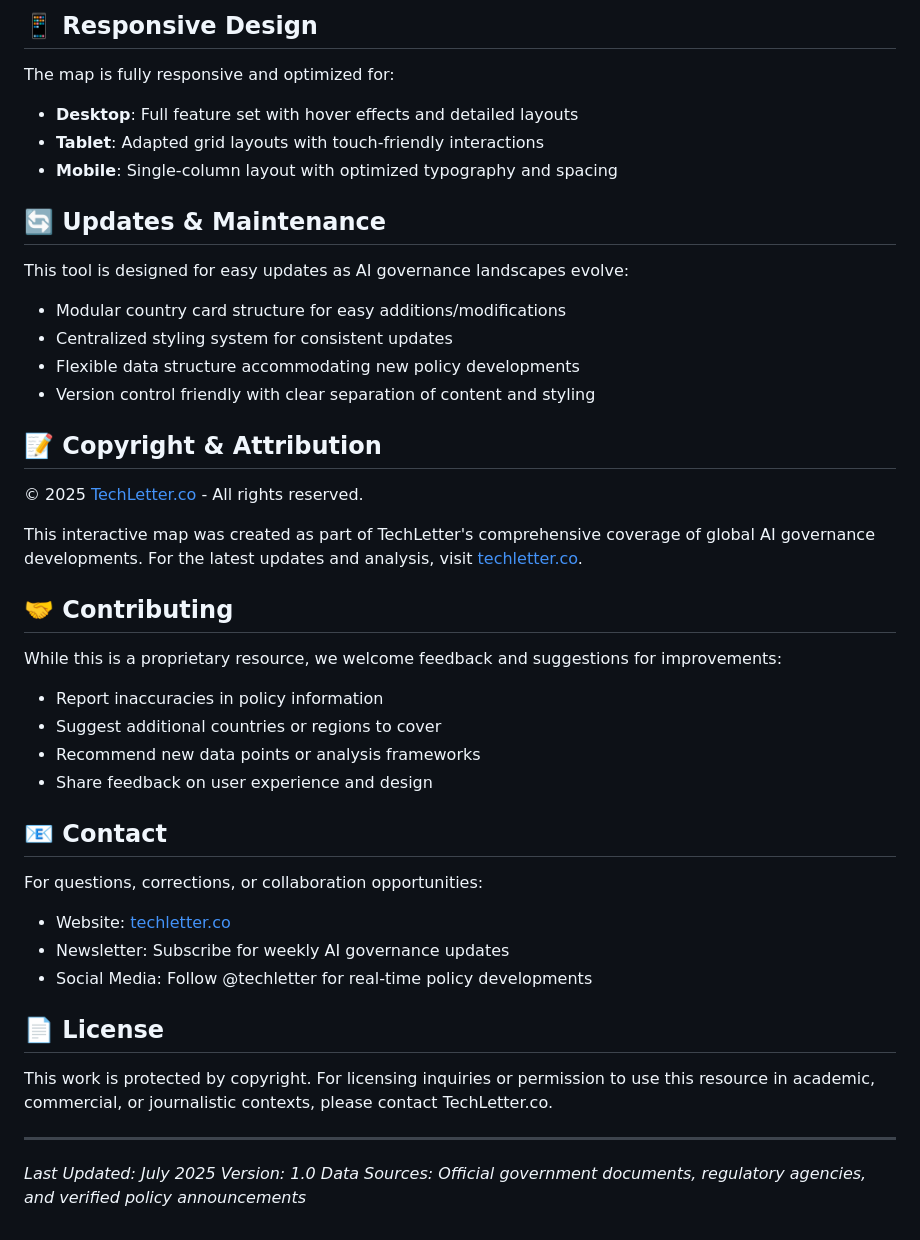
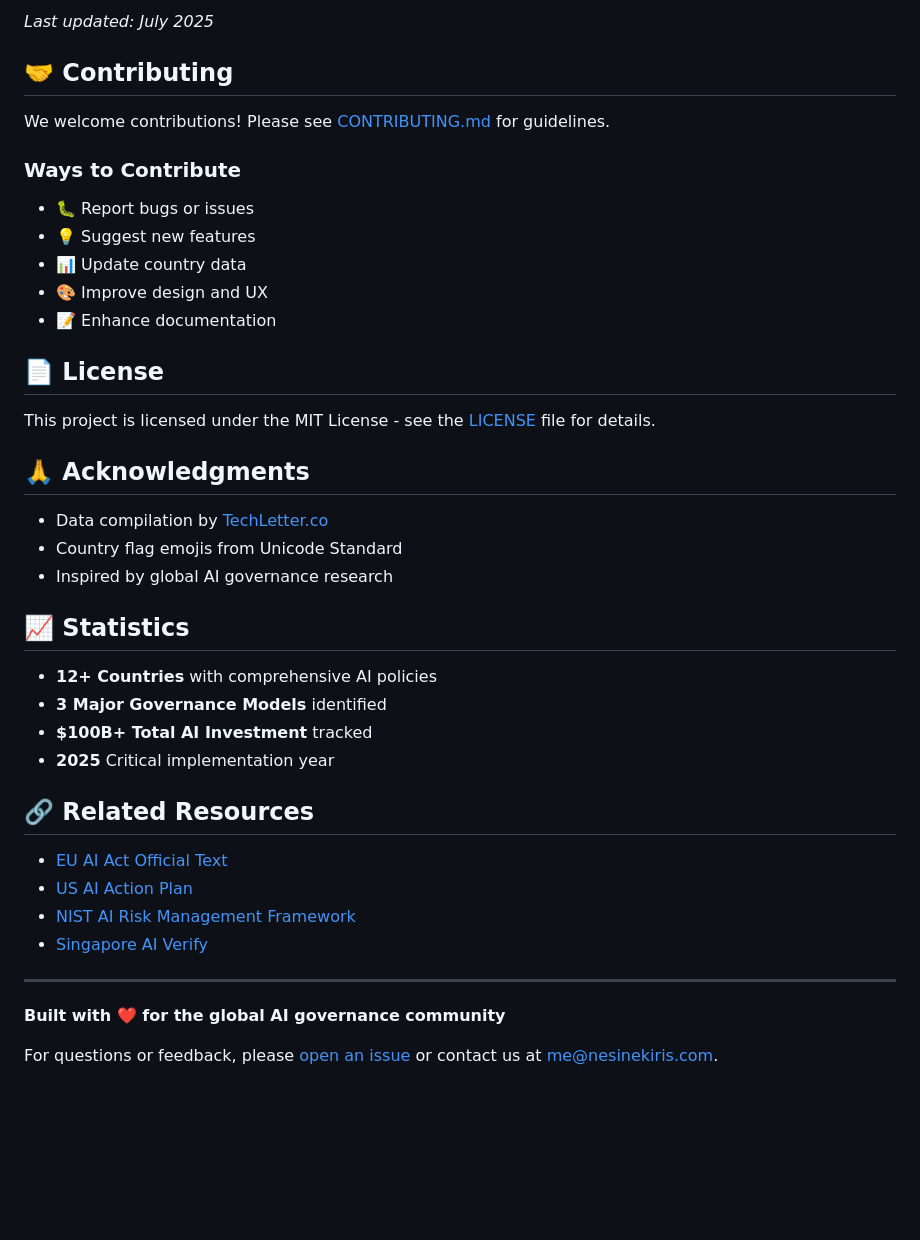
Before and after one commit to nesibekiris/ai_policy_worldwide, a Markdown page: README.md, the part around one of its changes. GitHub-like rendering; blank space fills up the shorter version.

```diff
--- a/README.md
+++ b/README.md
@@ -122,46 +121,43 @@ Each country card includes direct links to:
 
-## 📱 Responsive Design
-
-The map is fully responsive and optimized for:
-- **Desktop**: Full feature set with hover effects and detailed layouts
-- **Tablet**: Adapted grid layouts with touch-friendly interactions
-- **Mobile**: Single-column layout with optimized typography and spacing
-
-## 🔄 Updates & Maintenance
-
-This tool is designed for easy updates as AI governance landscapes evolve:
-- Modular country card structure for easy additions/modifications
-- Centralized styling system for consistent updates
-- Flexible data structure accommodating new policy developments
-- Version control friendly with clear separation of content and styling
-
-## 📝 Copyright & Attribution
-
-© 2025 [TechLetter.co](https://techletter.co) - All rights reserved.
-
-This interactive map was created as part of TechLetter's comprehensive coverage of global AI governance developments. For the latest updates and analysis, visit [techletter.co](https://techletter.co).
+*Last updated: July 2025*
 
 ## 🤝 Contributing
 
-While this is a proprietary resource, we welcome feedback and suggestions for improvements:
-- Report inaccuracies in policy information
-- Suggest additional countries or regions to cover
-- Recommend new data points or analysis frameworks
-- Share feedback on user experience and design
+We welcome contributions! Please see [CONTRIBUTING.md](CONTRIBUTING.md) for guidelines.
 
-## 📧 Contact
-
-For questions, corrections, or collaboration opportunities:
-- Website: [techletter.co](https://techletter.co)
-- Newsletter: Subscribe for weekly AI governance updates
-- Social Media: Follow @techletter for real-time policy developments
+### Ways to Contribute
+- 🐛 Report bugs or issues
+- 💡 Suggest new features
+- 📊 Update country data
+- 🎨 Improve design and UX
+- 📝 Enhance documentation
 
 ## 📄 License
 
-This work is protected by copyright. For licensing inquiries or permission to use this resource in academic, commercial, or journalistic contexts, please contact TechLetter.co.
+This project is licensed under the MIT License - see the [LICENSE](LICENSE) file for details.
+
+## 🙏 Acknowledgments
+
+- Data compilation by [TechLetter.co](https://techletter.co)
+- Country flag emojis from Unicode Standard
+- Inspired by global AI governance research
+
+## 📈 Statistics
+
+- **12+ Countries** with comprehensive AI policies
+- **3 Major Governance Models** identified
+- **$100B+ Total AI Investment** tracked
+- **2025** Critical implementation year
+
+## 🔗 Related Resources
+
+- [EU AI Act Official Text](https://eur-lex.europa.eu/legal-content/EN/TXT/?uri=CELEX:32024R1689)
+- [US AI Action Plan](https://www.whitehouse.gov/ai/)
+- [NIST AI Risk Management Framework](https://www.nist.gov/itl/ai-risk-management-framework)
+- [Singapore AI Verify](https://www.aiverify.sg/)
 
 ---
 
-*Last Updated: July 2025*
-*Version: 1.0*
-*Data Sources: Official government documents, regulatory agencies, and verified policy announcements*
+**Built with ❤️ for the global AI governance community**
+
+For questions or feedback, please [open an issue](https://github.com/your-username/global-ai-governance-map/issues) or contact us at [me@nesinekiris.com](mailto:me@nesibekiris.com).
```
Also changed, not shown: other parts of README.md (+93 -94 lines).
